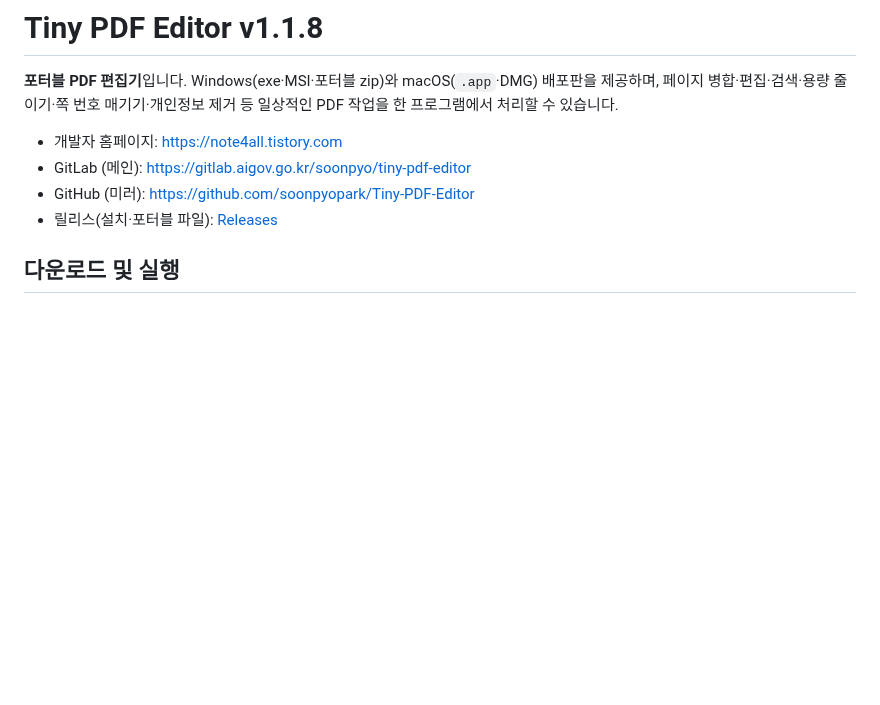
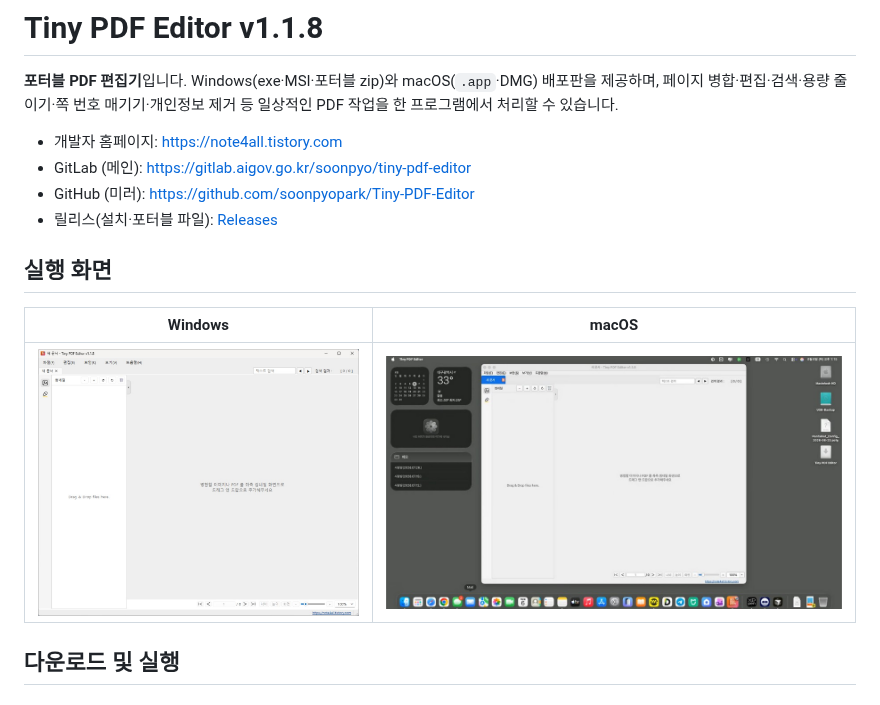
Before and after one commit to soonpyopark/Tiny-PDF-Editor, a Markdown page: README.md, the part around the change. Rendered like a GitHub page; pictures changed too: assets/screenshot-macos.png (added), assets/screenshot-windows.png (added); blank space fills up the shorter version.

Commit message:
README에 Windows·macOS 실행 화면을 넣는다.
Co-authored-by: Cursor <cursoragent@cursor.com>

```diff
--- a/README.md
+++ b/README.md
@@ -6,6 +6,12 @@
 - GitLab (메인): [https://gitlab.aigov.go.kr/soonpyo/tiny-pdf-editor](https://gitlab.aigov.go.kr/soonpyo/tiny-pdf-editor)
 - GitHub (미러): [https://github.com/soonpyopark/Tiny-PDF-Editor](https://github.com/soonpyopark/Tiny-PDF-Editor)
 - 릴리스(설치·포터블 파일): [Releases](https://github.com/soonpyopark/Tiny-PDF-Editor/releases)
+
+## 실행 화면
+
+| Windows | macOS |
+| --- | --- |
+| ![Windows 실행 화면](assets/screenshot-windows.png) | ![macOS 실행 화면](assets/screenshot-macos.png) |
 
 ## 다운로드 및 실행
 
```
